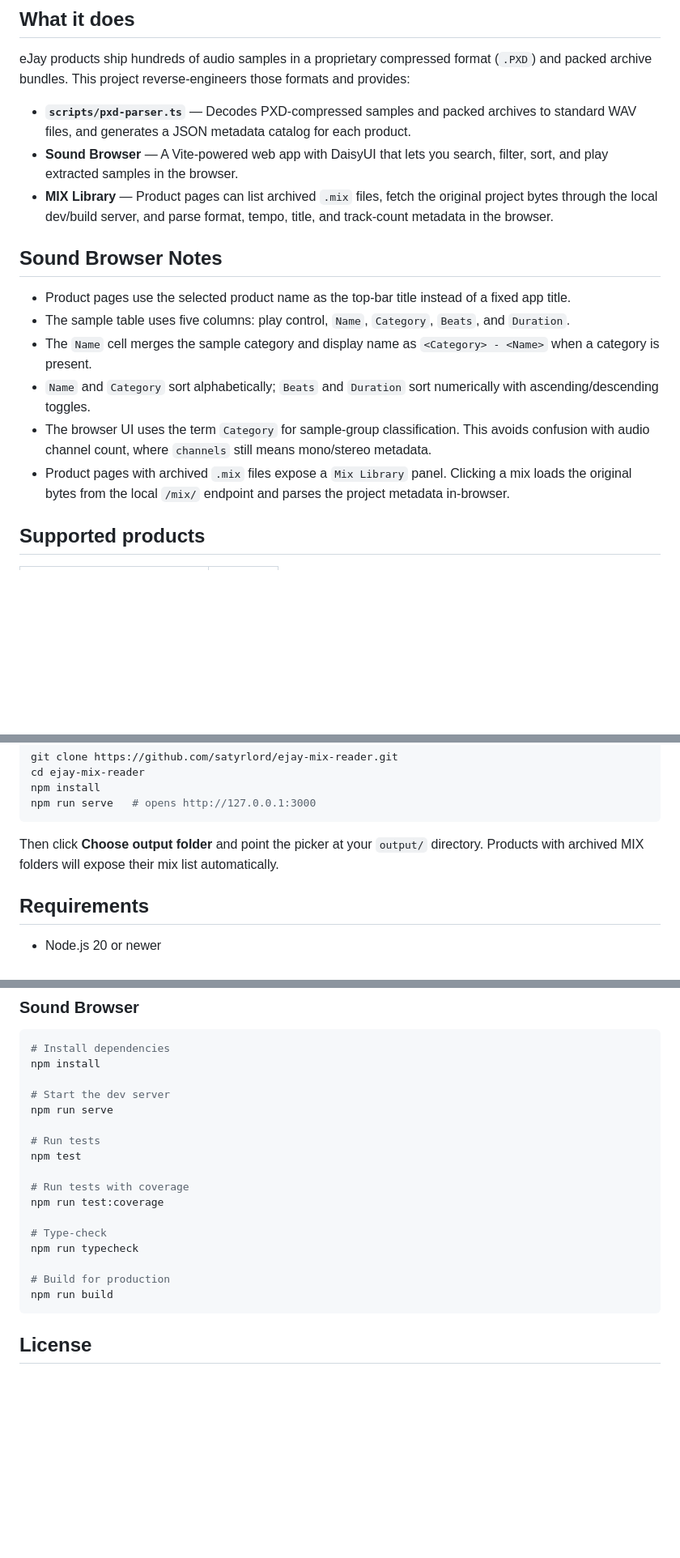
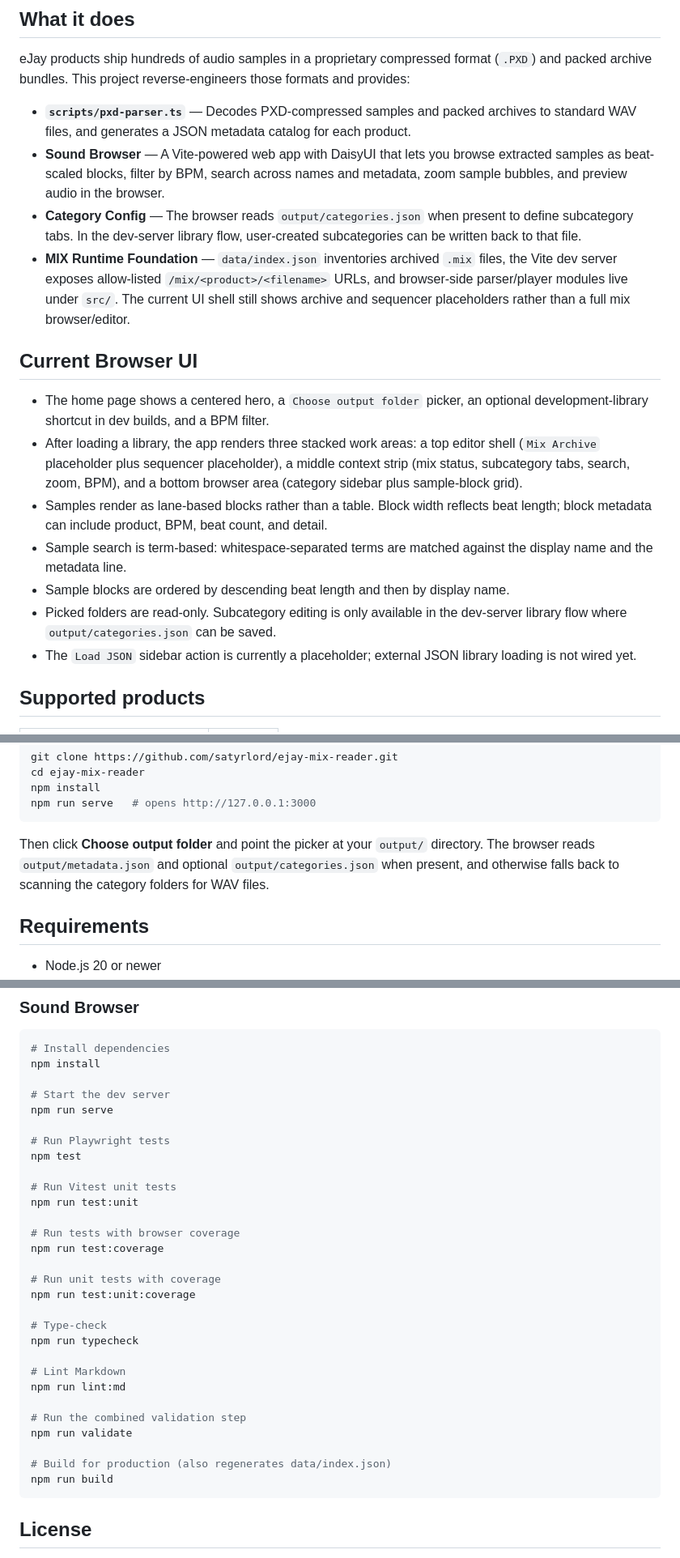
Before and after one commit to satyrlord/ejay-mix-reader, a Markdown page: README.md, 3 parts joined by grey strips. Shown at 81% size. Rendered like a GitHub page; blank space fills up the shorter version.

Commit message:
feat: update README and documentation with enhanced Sound Browser features and UI details
Co-authored-by: Copilot <copilot@github.com>

````diff
--- a/README.md
+++ b/README.md
@@ -11,28 +11,35 @@ and packed archive bundles. This project reverse-engineers those formats and pro
 
 - **`scripts/pxd-parser.ts`** — Decodes PXD-compressed samples and packed archives to
   standard WAV files, and generates a JSON metadata catalog for each product.
-- **Sound Browser** — A Vite-powered web app with DaisyUI that lets you search, filter,
-  sort, and play extracted samples in the browser.
-- **MIX Library** — Product pages can list archived `.mix` files, fetch the
-  original project bytes through the local dev/build server, and parse format,
-  tempo, title, and track-count metadata in the browser.
+- **Sound Browser** — A Vite-powered web app with DaisyUI that lets you browse
+  extracted samples as beat-scaled blocks, filter by BPM, search across names
+  and metadata, zoom sample bubbles, and preview audio in the browser.
+- **Category Config** — The browser reads `output/categories.json` when present
+  to define subcategory tabs. In the dev-server library flow, user-created
+  subcategories can be written back to that file.
+- **MIX Runtime Foundation** — `data/index.json` inventories archived `.mix`
+  files, the Vite dev server exposes allow-listed `/mix/<product>/<filename>`
+  URLs, and browser-side parser/player modules live under `src/`. The current
+  UI shell still shows archive and sequencer placeholders rather than a full
+  mix browser/editor.
 
-## Sound Browser Notes
+## Current Browser UI
 
-- Product pages use the selected product name as the top-bar title instead of a
-  fixed app title.
-- The sample table uses five columns: play control, `Name`, `Category`,
-  `Beats`, and `Duration`.
-- The `Name` cell merges the sample category and display name as
-  `<Category> - <Name>` when a category is present.
-- `Name` and `Category` sort alphabetically; `Beats` and `Duration` sort
-  numerically with ascending/descending toggles.
-- The browser UI uses the term `Category` for sample-group classification.
-  This avoids confusion with audio channel count, where `channels` still means
-  mono/stereo metadata.
-- Product pages with archived `.mix` files expose a `Mix Library` panel.
-  Clicking a mix loads the original bytes from the local `/mix/` endpoint and
-  parses the project metadata in-browser.
+- The home page shows a centered hero, a `Choose output folder` picker, an
+  optional development-library shortcut in dev builds, and a BPM filter.
+- After loading a library, the app renders three stacked work areas:
+  a top editor shell (`Mix Archive` placeholder plus sequencer placeholder), a
+  middle context strip (mix status, subcategory tabs, search, zoom, BPM), and a
+  bottom browser area (category sidebar plus sample-block grid).
+- Samples render as lane-based blocks rather than a table. Block width reflects
+  beat length; block metadata can include product, BPM, beat count, and detail.
+- Sample search is term-based: whitespace-separated terms are matched against
+  the display name and the metadata line.
+- Sample blocks are ordered by descending beat length and then by display name.
+- Picked folders are read-only. Subcategory editing is only available in the
+  dev-server library flow where `output/categories.json` can be saved.
+- The `Load JSON` sidebar action is currently a placeholder; external JSON
+  library loading is not wired yet.
 
 ## Supported products
 
@@ -88,8 +95,9 @@ npm run serve   # opens http://127.0.0.1:3000
 ```
 
 Then click **Choose output folder** and point the picker at your `output/`
-directory. Products with archived MIX folders will expose their mix list
-automatically.
+directory. The browser reads `output/metadata.json` and optional
+`output/categories.json` when present, and otherwise falls back to scanning the
+category folders for WAV files.
 
 ## Requirements
 
@@ -131,16 +139,28 @@ npm install
 # Start the dev server
 npm run serve
 
-# Run tests
+# Run Playwright tests
 npm test
 
-# Run tests with coverage
+# Run Vitest unit tests
+npm run test:unit
+
+# Run tests with browser coverage
 npm run test:coverage
+
+# Run unit tests with coverage
+npm run test:unit:coverage
 
 # Type-check
 npm run typecheck
 
-# Build for production
+# Lint Markdown
+npm run lint:md
+
+# Run the combined validation step
+npm run validate
+
+# Build for production (also regenerates data/index.json)
 npm run build
 ```
 
````
Also changed, not shown: docs/architecture-notes.md (+31 -19 lines), docs/style-guide.md (+48 -15 lines).
